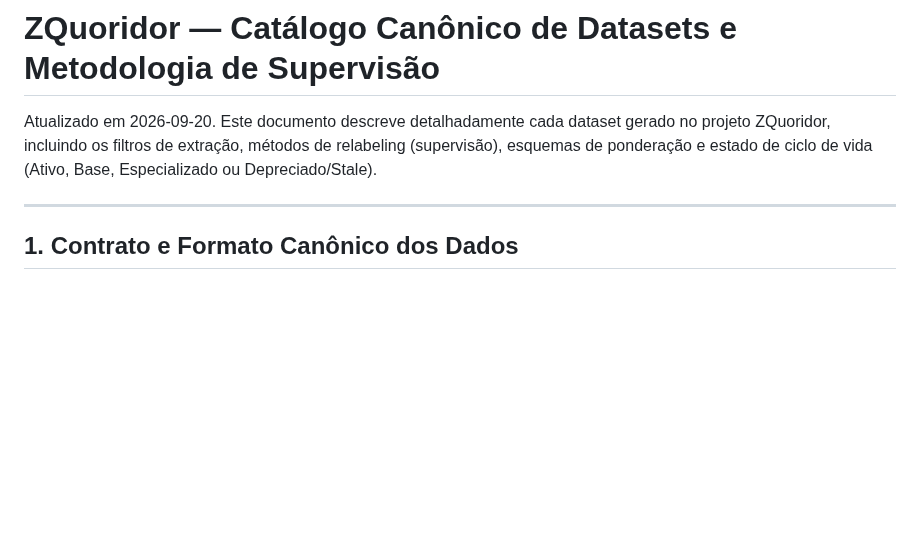
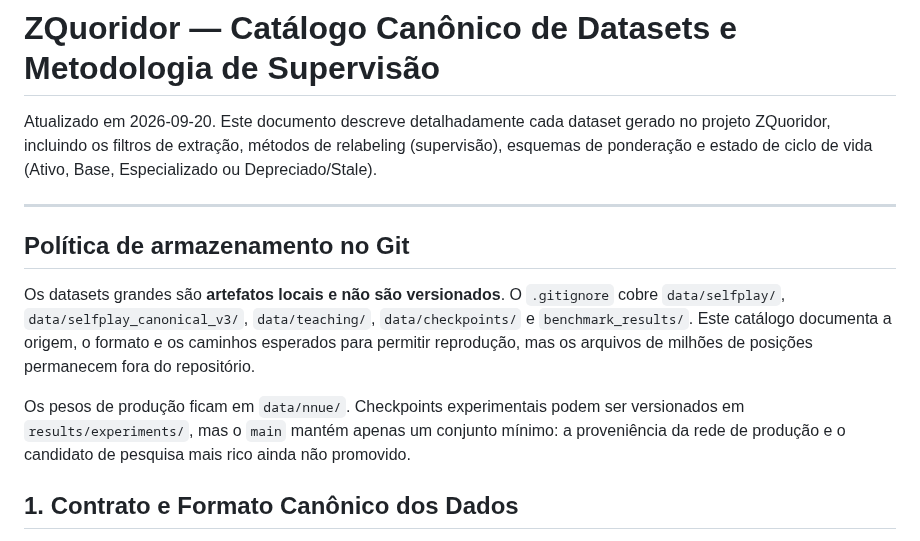
Before and after one commit to gitzambrano/zquoridor, a Markdown page: docs/datasets.md, the part around the change. Drawn GitHub-style; blank space fills up the shorter version.

Commit message:
docs: document local dataset storage policy

```diff
--- a/docs/datasets.md
+++ b/docs/datasets.md
@@ -3,6 +3,20 @@
 Atualizado em 2026-09-20. Este documento descreve detalhadamente cada dataset gerado no projeto ZQuoridor, incluindo os filtros de extração, métodos de relabeling (supervisão), esquemas de ponderação e estado de ciclo de vida (Ativo, Base, Especializado ou Depreciado/Stale).
 
 ---
+
+## Política de armazenamento no Git
+
+Os datasets grandes são **artefatos locais e não são versionados**. O
+`.gitignore` cobre `data/selfplay/`, `data/selfplay_canonical_v3/`,
+`data/teaching/`, `data/checkpoints/` e `benchmark_results/`. Este
+catálogo documenta a origem, o formato e os caminhos esperados para permitir
+reprodução, mas os arquivos de milhões de posições permanecem fora do
+repositório.
+
+Os pesos de produção ficam em `data/nnue/`. Checkpoints experimentais podem
+ser versionados em `results/experiments/`, mas o `main` mantém apenas um
+conjunto mínimo: a proveniência da rede de produção e o candidato de pesquisa
+mais rico ainda não promovido.
 
 ## 1. Contrato e Formato Canônico dos Dados
 
```
